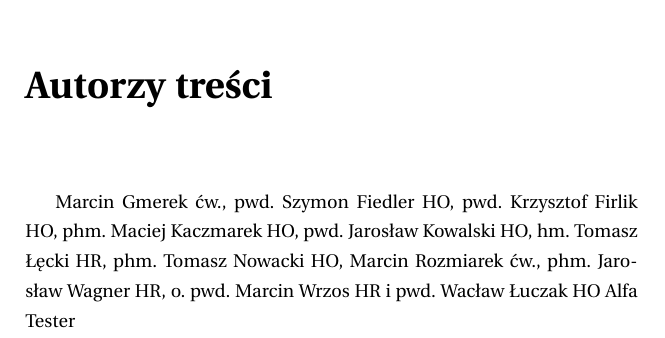
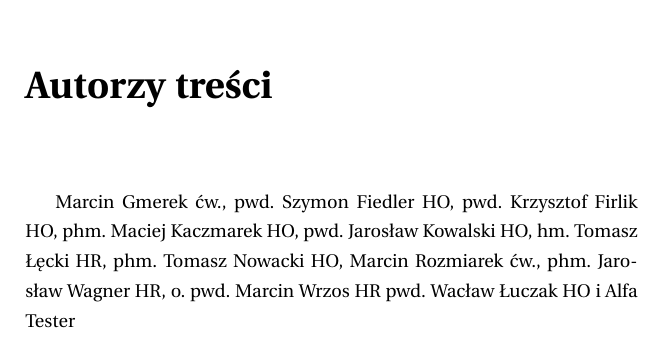
Before and after one commit to wacaw/otwartawiedzaharcerska, a LaTeX document (skryptzastepowych/sktyptzastepowych.tex, which reads skryptzastepowych/99-autorzy.tex): part of page 43 of 43, cut so that both start at the same text. Compiled offline with pdfLaTeX.

Commit message:
Dodanie i przed AT

```diff
--- a/skryptzastepowych/99-autorzy.tex
+++ b/skryptzastepowych/99-autorzy.tex
@@ -10,5 +10,5 @@ phm. Tomasz Nowacki HO,
 Marcin Rozmiarek ćw.,
 phm. Jarosław Wagner HR,
 o. pwd. Marcin Wrzos HR
-i pwd. Wacław Łuczak HO
-Alfa Tester
+pwd. Wacław Łuczak HO
+i Alfa Tester
```
